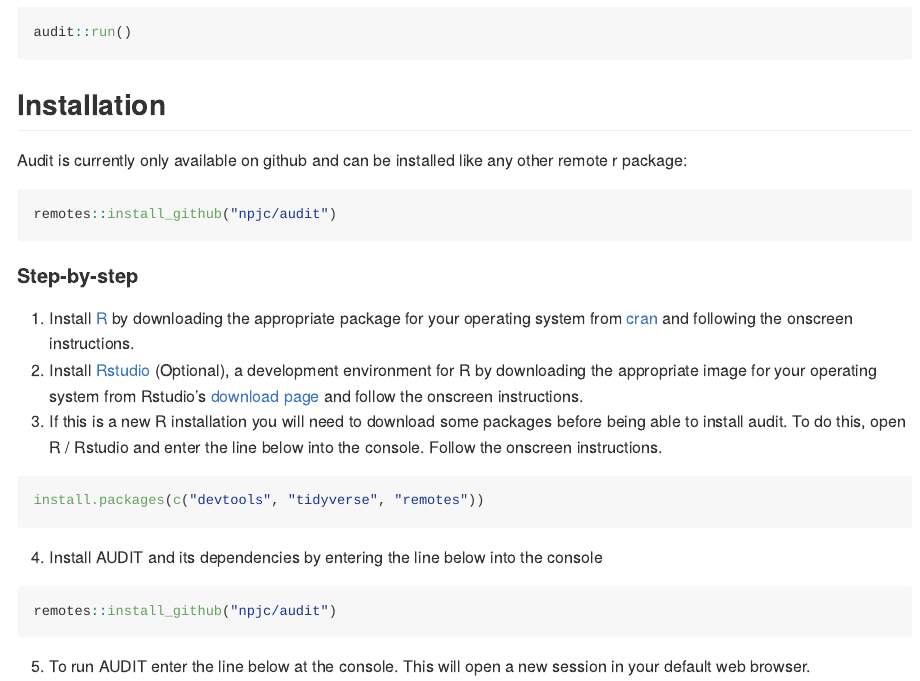
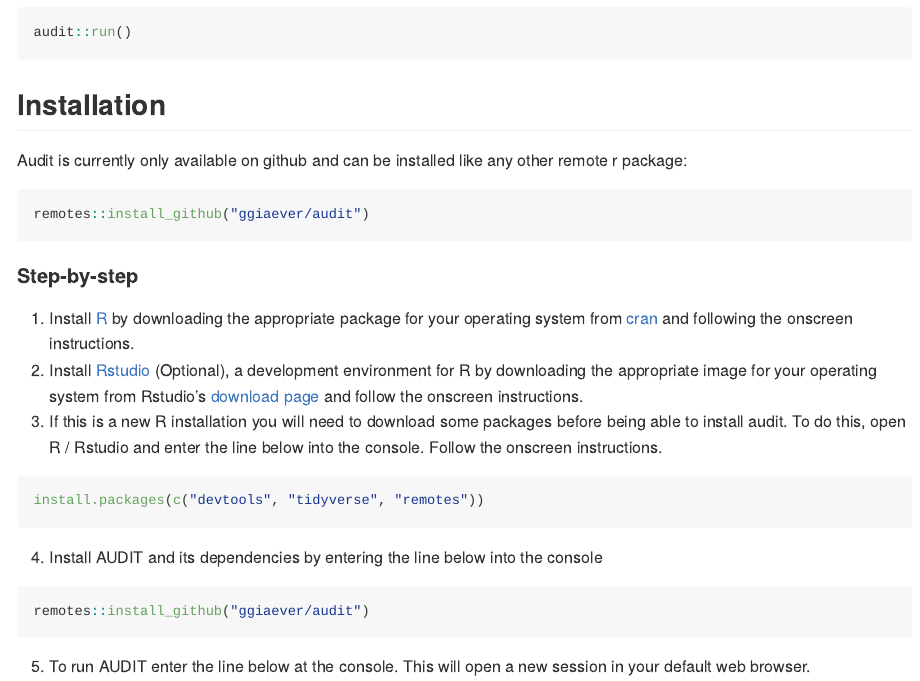
Before and after one commit to ggiaever/audit-master, an R Markdown document (README.Rmd): the page in a window 1100 px wide, from 840 px down. Rendered offline with R 4.5, knitr and Pandoc, with nearby package versions; badge pictures from the web are left out.

Commit message:
Update README.Rmd

````diff
--- a/README.Rmd
+++ b/README.Rmd
@@ -36,7 +36,7 @@
 remote r package:
 
 ``` r
-remotes::install_github("npjc/audit")
+remotes::install_github("ggiaever/audit")
 ```
 
 #### Step-by-step
@@ -51,7 +51,7 @@
 4. Install AUDIT and its dependencies by entering the line below into the console
 
 ``` r
-remotes::install_github("npjc/audit")
+remotes::install_github("ggiaever/audit")
 ```
 
 5. To run AUDIT enter the line below at the console. This will open a new session in your default web browser.
````
